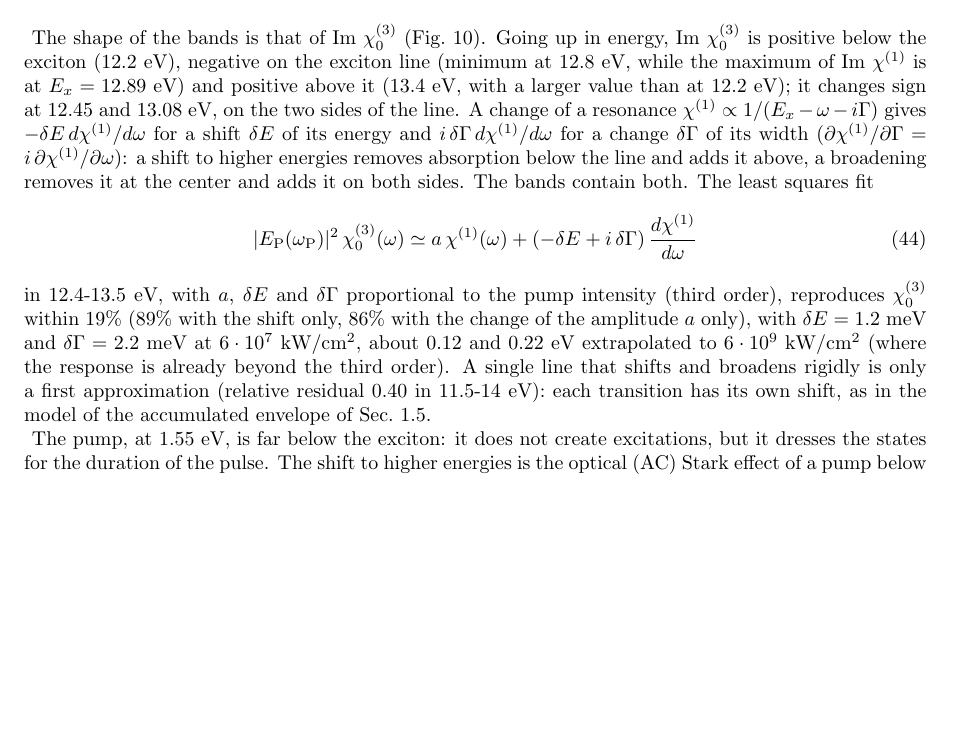
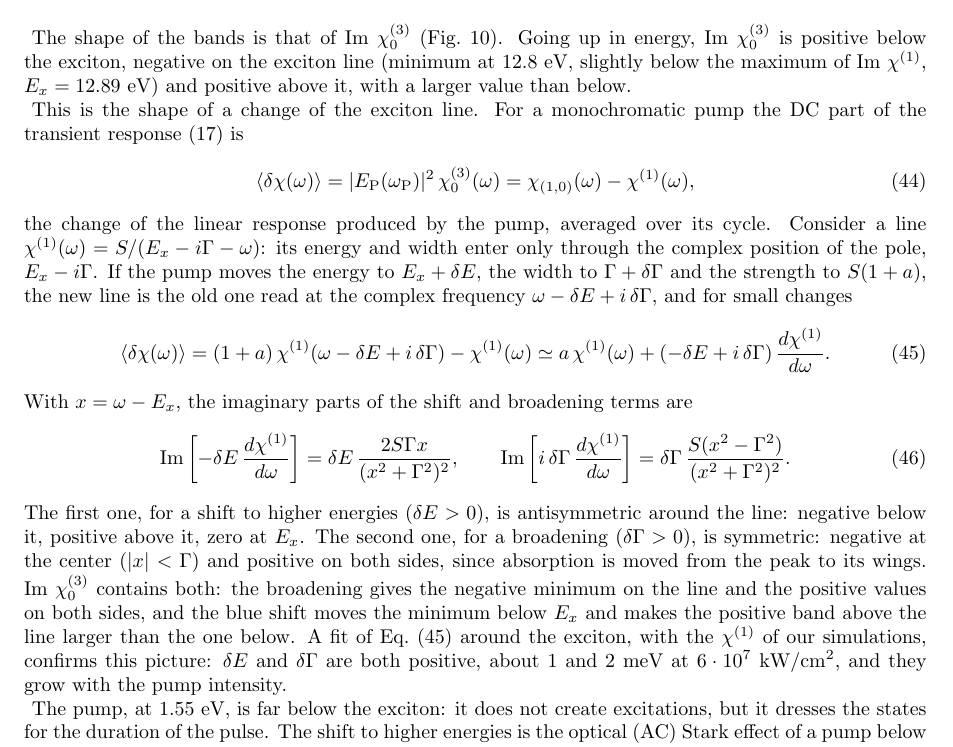
Before and after one commit to marcodalessandro76/LiF, a LaTeX document (Notes/main.tex): part of page 23 of 23 before the commit and part of page 23 of 24 after it, cut so that both start at the same text, the shorter picture padded with empty space. Compiled offline with pdfLaTeX.

Commit message:
Notes: explicit line shape argument for the horizontal bands (Sec. 3.5.3)
The DC part of the transient response is the cycle averaged change of the linear response; a change of the exciton
pole (shift, broadening, strength) gives Eq. line_shape, with the imaginary parts of the shift (antisymmetric) and of
the broadening (symmetric) terms written explicitly; percentages and fit details dropped.

Co-Authored-By: Claude Opus 5.5 <noreply@anthropic.com>

```diff
--- a/Notes/main.tex
+++ b/Notes/main.tex
@@ -1028,24 +1028,37 @@ $\chi^{(3)}_\pm$ only).}
 \end{figure}
 
 The shape of the bands is that of Im~$\chiz$ (Fig.~\ref{fig:chi3_hsex}). Going up in energy, Im~$\chiz$ is positive
-below the exciton (12.2~eV), negative on the exciton line (minimum at 12.8~eV, while the maximum of
-Im~$\chi^{(1)}$ is at $E_x = 12.89$~eV) and positive above it (13.4~eV, with a larger value than at 12.2~eV); it
-changes sign at 12.45 and 13.08~eV, on the two sides of the line. A change of a resonance
-$\chi^{(1)}\propto1/(E_x-\omega-i\Gamma)$ gives $-\delta E\,d\chi^{(1)}/d\omega$ for a shift $\delta E$ of its energy and
-$i\,\delta\Gamma\,d\chi^{(1)}/d\omega$ for a change $\delta\Gamma$ of its width ($\partial\chi^{(1)}/\partial\Gamma =
-i\,\partial\chi^{(1)}/\partial\omega$): a shift to higher energies removes absorption below the line and adds it above,
-a broadening removes it at the center and adds it on both sides. The bands contain both. The least squares fit
+below the exciton, negative on the exciton line (minimum at 12.8~eV, slightly below the maximum of Im~$\chi^{(1)}$,
+$E_x = 12.89$~eV) and positive above it, with a larger value than below.
+
+This is the shape of a change of the exciton line. For a monochromatic pump the DC part of the transient
+response~\eqref{eq:dchi_mono} is
 \begin{equation}
-|\EP(\wP)|^2\,\chiz(\omega) \simeq a\,\chi^{(1)}(\omega) + \left(-\delta E + i\,\delta\Gamma\right)
-\frac{d\chi^{(1)}}{d\omega}
+\langle\dchi(\omega)\rangle = |\EP(\wP)|^2\,\chiz(\omega) = \chin{1}{0}(\omega)-\chi^{(1)}(\omega) ,
+\end{equation}
+the change of the linear response produced by the pump, averaged over its cycle. Consider a line
+$\chi^{(1)}(\omega) = S/(E_x-i\Gamma-\omega)$: its energy and width enter only through the complex position of the pole,
+$E_x-i\Gamma$. If the pump moves the energy to $E_x+\delta E$, the width to $\Gamma+\delta\Gamma$ and the strength to
+$S(1+a)$, the new line is the old one read at the complex frequency $\omega-\delta E+i\,\delta\Gamma$, and for small
+changes
+\begin{equation}
+\langle\dchi(\omega)\rangle = (1+a)\,\chi^{(1)}(\omega-\delta E+i\,\delta\Gamma)-\chi^{(1)}(\omega) \simeq
+a\,\chi^{(1)}(\omega)+\left(-\delta E+i\,\delta\Gamma\right)\frac{d\chi^{(1)}}{d\omega} .
 \label{eq:line_shape}
 \end{equation}
-in 12.4-13.5~eV, with $a$, $\delta E$ and $\delta\Gamma$ proportional to the pump intensity (third order), reproduces
-$\chiz$ within 19\% (89\% with the shift only, 86\% with the change of the amplitude $a$ only), with $\delta E = 1.2$~meV
-and $\delta\Gamma = 2.2$~meV at $6\cdot10^7$~kW/cm$^2$, about 0.12 and 0.22~eV extrapolated to $6\cdot10^9$~kW/cm$^2$
-(where the response is already beyond the third order). A single line that shifts and broadens rigidly is only a first
-approximation (relative residual 0.40 in 11.5-14~eV): each transition has its own shift, as in the model of the
-accumulated envelope of Sec.~\ref{sec:theory_pulse}.
+With $x = \omega-E_x$, the imaginary parts of the shift and broadening terms are
+\begin{equation}
+\mathrm{Im}\left[-\delta E\,\frac{d\chi^{(1)}}{d\omega}\right] = \delta E\,\frac{2S\Gamma x}{(x^2+\Gamma^2)^2} , \qquad
+\mathrm{Im}\left[i\,\delta\Gamma\,\frac{d\chi^{(1)}}{d\omega}\right] = \delta\Gamma\,\frac{S(x^2-\Gamma^2)}{(x^2+\Gamma^2)^2} .
+\end{equation}
+The first one, for a shift to higher energies ($\delta E > 0$), is antisymmetric around the line: negative below it,
+positive above it, zero at $E_x$. The second one, for a broadening ($\delta\Gamma > 0$), is symmetric: negative at the
+center ($|x| < \Gamma$) and positive on both sides, since absorption is moved from the peak to its wings. Im~$\chiz$
+contains both: the broadening gives the negative minimum on the line and the positive values on both sides, and the
+blue shift moves the minimum below $E_x$ and makes the positive band above the line larger than the one below. A fit of
+Eq.~\eqref{eq:line_shape} around the exciton, with the $\chi^{(1)}$ of our simulations, confirms this picture: $\delta E$
+and $\delta\Gamma$ are both positive, about 1 and 2~meV at $6\cdot10^7$~kW/cm$^2$, and they grow with the pump
+intensity.
 
 The pump, at 1.55~eV, is far below the exciton: it does not create excitations, but it dresses the states for the
 duration of the pulse. The shift to higher energies is the optical (AC) Stark effect of a pump below the resonance: the
```
